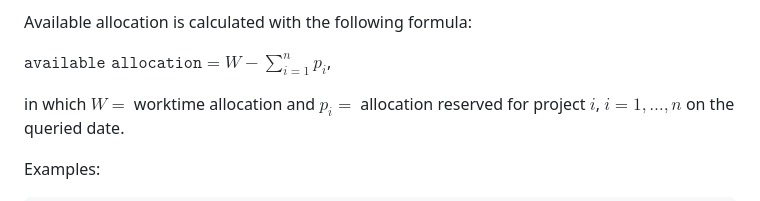
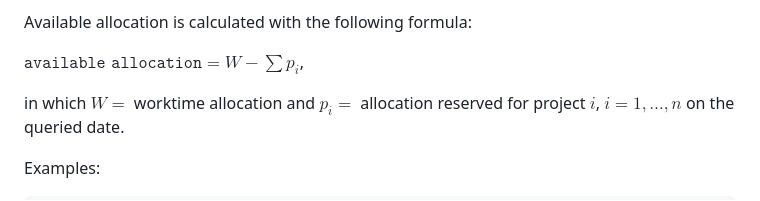
Before and after one commit to Cast2023/cast, a Markdown page: documentation/rest_api.md, the part around the change. Rendered like a GitHub page.

Commit message:
Fix issues

```diff
--- a/documentation/rest_api.md
+++ b/documentation/rest_api.md
@@ -132,7 +132,7 @@ api/consultants/?tech_and_pref=JavaScript,500              # returns employees w
 
 Available allocation is calculated with the following formula:
 
-$\texttt{available allocation} = W - \sum_{i=1}^{n} p_i$,
+$\texttt{available allocation} = W - \sum p_i$,
 
 in which $W=$ worktime allocation and $p_i=$ allocation reserved for project $i$, $i=1, \ldots, n$ on the queried date.
 
```
